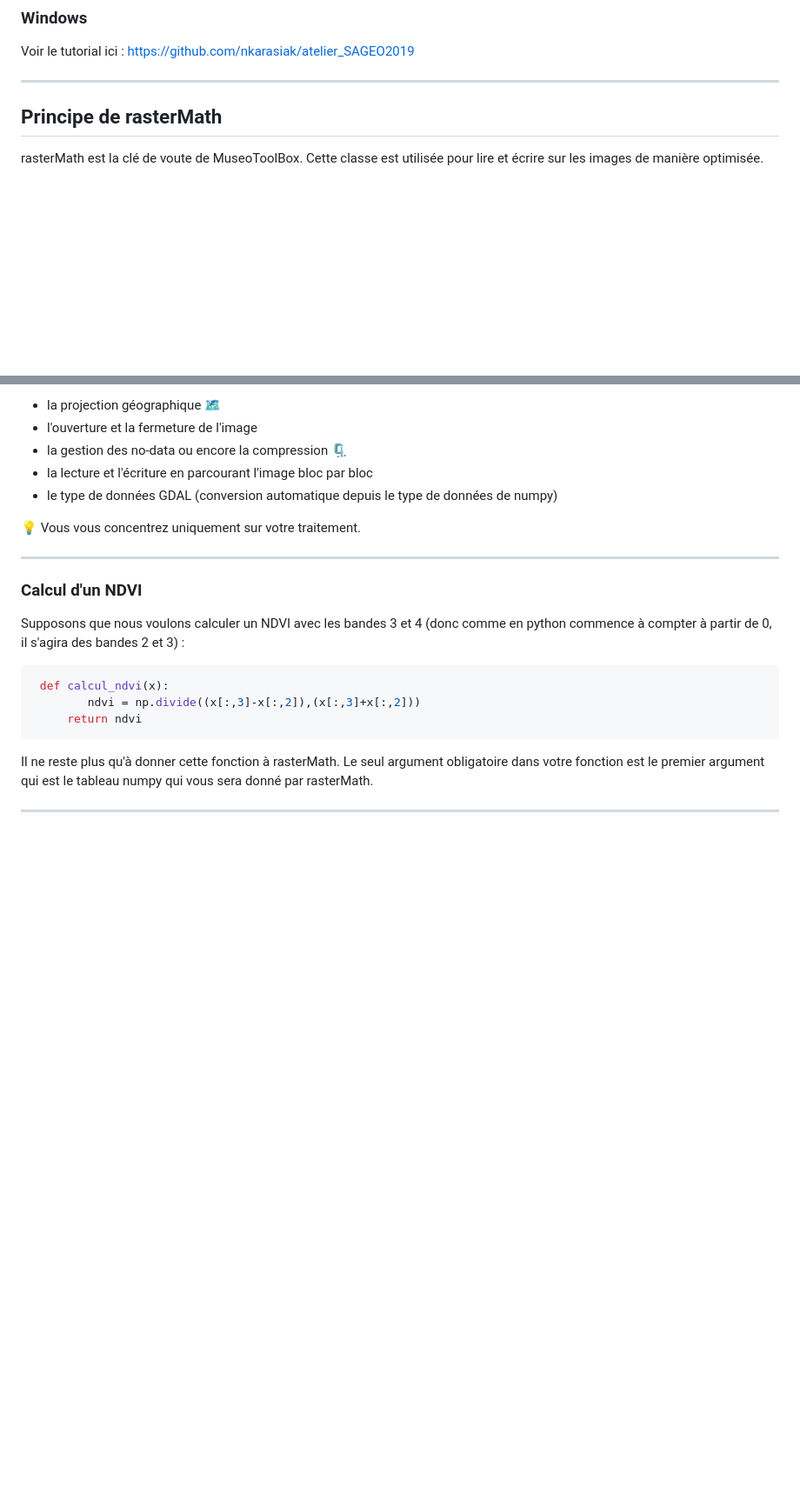
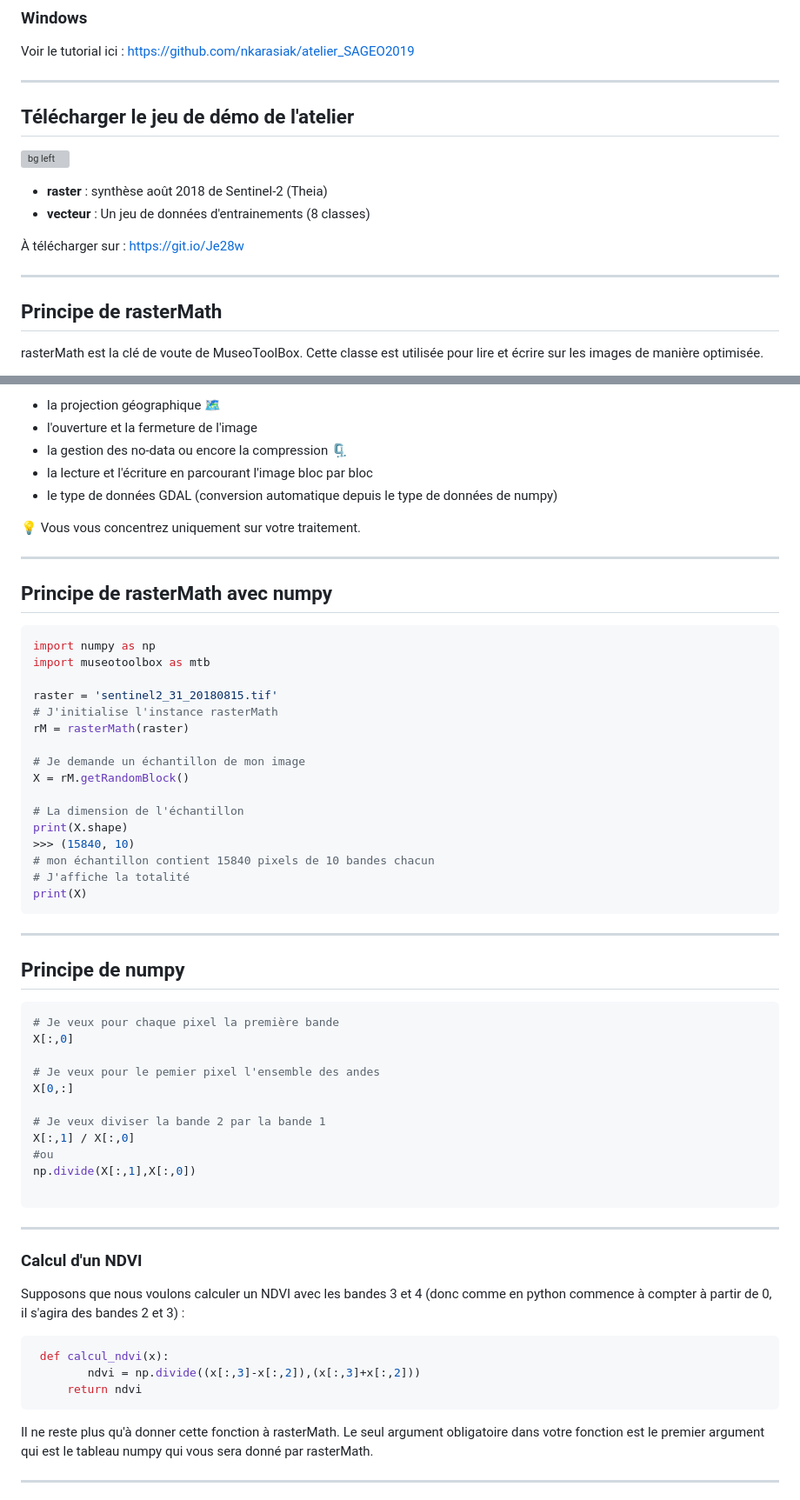
Before and after one commit to nkarasiak/atelier_SAGEO2019, a Markdown page: docs/index.md, 2 parts joined by grey strips. Shown: that part at 87% size. Rendered like a GitHub page; blank space fills up the shorter version; grey boxes are pictures that could not be loaded.

````diff
--- a/docs/index.md
+++ b/docs/index.md
@@ -60,6 +58,18 @@ python3 -m pip install museotoolbox --user -U
 Voir le tutorial ici : https://github.com/nkarasiak/atelier_SAGEO2019
 
 ---
+
+## Télécharger le jeu de démo de l'atelier
+
+![bg left](figures/s2demo.png)
+
+- **raster** : synthèse août 2018 de Sentinel-2 (Theia)
+- **vecteur** : Un jeu de données d'entrainements (8 classes)
+
+À télécharger sur : https://git.io/Je28w
+
+---
+
 ## Principe de rasterMath
 rasterMath est la clé de voute de MuseoToolBox. Cette classe est utilisée pour lire et écrire sur les images de manière optimisée.
 
@@ -85,6 +95,46 @@ La plupart des utilisations d'un raster dans notre domaine se fait pixel par pix
 
  ---
 
+## Principe de rasterMath avec numpy
+
+```python
+import numpy as np
+import museotoolbox as mtb
+
+raster = 'sentinel2_31_20180815.tif'
+# J'initialise l'instance rasterMath
+rM = rasterMath(raster)
+
+# Je demande un échantillon de mon image
+X = rM.getRandomBlock()
+
+# La dimension de l'échantillon
+print(X.shape)
+>>> (15840, 10)
+# mon échantillon contient 15840 pixels de 10 bandes chacun
+# J'affiche la totalité
+print(X)
+ ```
+ ---
+
+ ## Principe de numpy
+
+ ```python
+ # Je veux pour chaque pixel la première bande
+ X[:,0]
+
+ # Je veux pour le pemier pixel l'ensemble des andes
+ X[0,:]
+
+ # Je veux diviser la bande 2 par la bande 1
+ X[:,1] / X[:,0]
+ #ou
+ np.divide(X[:,1],X[:,0])
+
+ ```
+
+ ---
+
  ### Calcul d'un NDVI
 
  Supposons que nous voulons calculer un NDVI avec les bandes 3 et 4 (donc comme en python commence à compter à partir de 0, il s'agira des bandes 2 et 3) :
````
Also changed, not shown: other parts of docs/index.md (+38 -30 lines), docs/figures/mtb_uml.png, 3 other files.
